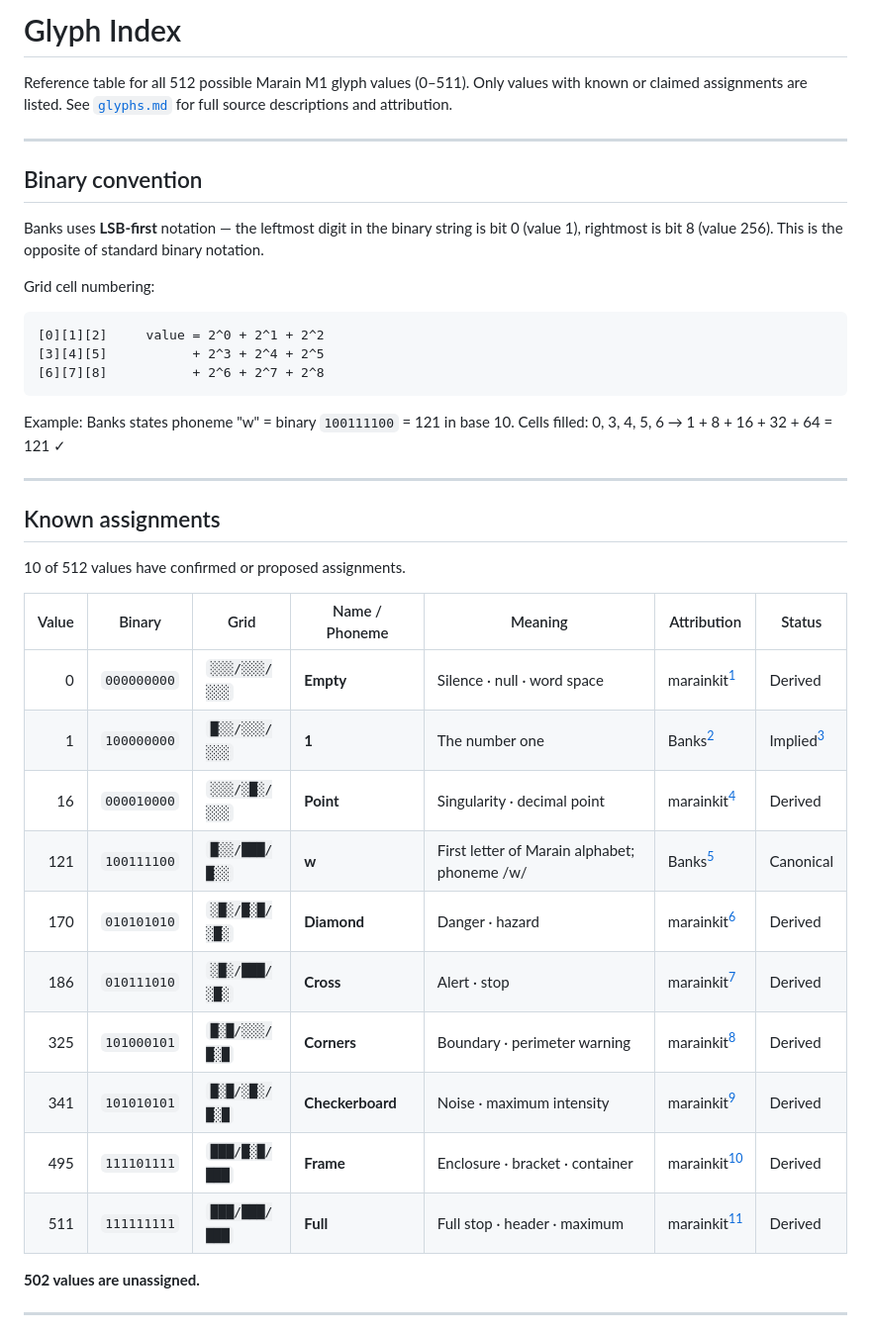
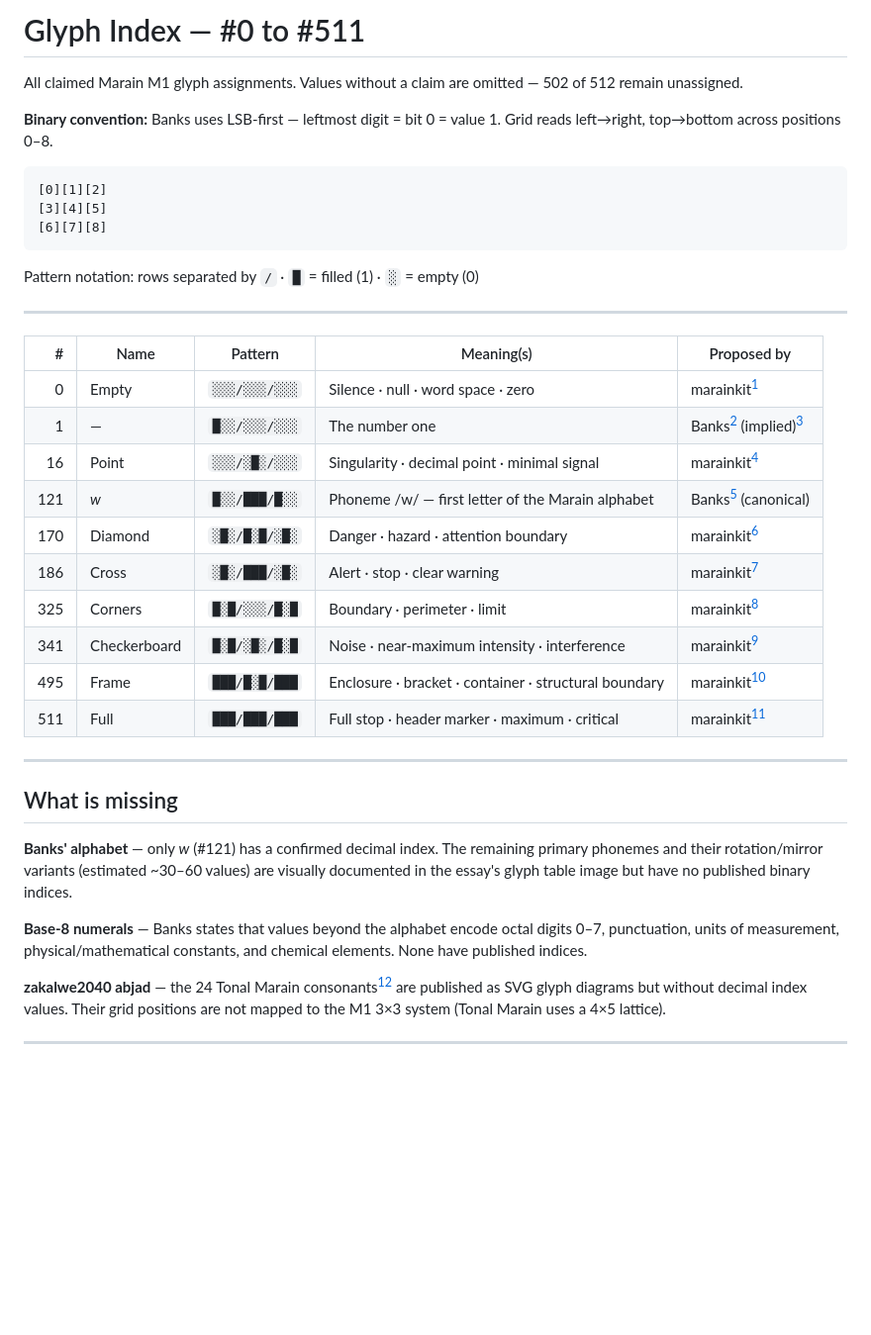
Before and after one commit to jdoerck/grey-area, a Markdown page: encoding/docs/glyph-index.md, the part around one of its changes. Shown at 99% size. GitHub-like rendering; blank space fills up the shorter version.

Commit message:
Rewrite glyph-index as single clean reference table
One table, #0-#511 range, only claimed values. Columns: value, name,
pattern, meanings, attribution. Notes on the 502 unassigned values
and known gaps (Banks alphabet, numerals, zakalwe2040 abjad).

Co-Authored-By: Claude Sonnet 4.6 <noreply@anthropic.com>

````diff
--- a/encoding/docs/glyph-index.md
+++ b/encoding/docs/glyph-index.md
@@ -1,44 +1,41 @@
-# Glyph Index
+# Glyph Index — #0 to #511
 
-Reference table for all 512 possible Marain M1 glyph values (0–511). Only values with known or claimed assignments are listed. See [`glyphs.md`](glyphs.md) for full source descriptions and attribution.
+All claimed Marain M1 glyph assignments. Values without a claim are omitted — 502 of 512 remain unassigned.
+
+**Binary convention:** Banks uses LSB-first — leftmost digit = bit 0 = value 1. Grid reads left→right, top→bottom across positions 0–8.
+
+```
+[0][1][2]
+[3][4][5]
+[6][7][8]
+```
+
+Pattern notation: rows separated by `/` · `█` = filled (1) · `░` = empty (0)
 
 ---
 
-## Binary convention
-
-Banks uses **LSB-first** notation — the leftmost digit in the binary string is bit 0 (value 1), rightmost is bit 8 (value 256). This is the opposite of standard binary notation.
-
-Grid cell numbering:
-
-```
-[0][1][2]     value = 2^0 + 2^1 + 2^2
-[3][4][5]           + 2^3 + 2^4 + 2^5
-[6][7][8]           + 2^6 + 2^7 + 2^8
-```
-
-Example: Banks states phoneme "w" = binary `100111100` = 121 in base 10.
-Cells filled: 0, 3, 4, 5, 6 → 1 + 8 + 16 + 32 + 64 = 121 ✓
+| # | Name | Pattern | Meaning(s) | Proposed by |
+|--:|------|---------|-----------|-------------|
+| 0 | Empty | `░░░/░░░/░░░` | Silence · null · word space · zero | marainkit[^1] |
+| 1 | — | `█░░/░░░/░░░` | The number one | Banks[^2] (implied)[^3] |
+| 16 | Point | `░░░/░█░/░░░` | Singularity · decimal point · minimal signal | marainkit[^1] |
+| 121 | *w* | `█░░/███/█░░` | Phoneme /w/ — first letter of the Marain alphabet | Banks[^2] (canonical) |
+| 170 | Diamond | `░█░/█░█/░█░` | Danger · hazard · attention boundary | marainkit[^1] |
+| 186 | Cross | `░█░/███/░█░` | Alert · stop · clear warning | marainkit[^1] |
+| 325 | Corners | `█░█/░░░/█░█` | Boundary · perimeter · limit | marainkit[^1] |
+| 341 | Checkerboard | `█░█/░█░/█░█` | Noise · near-maximum intensity · interference | marainkit[^1] |
+| 495 | Frame | `███/█░█/███` | Enclosure · bracket · container · structural boundary | marainkit[^1] |
+| 511 | Full | `███/███/███` | Full stop · header marker · maximum · critical | marainkit[^1] |
 
 ---
 
-## Known assignments
+## What is missing
 
-10 of 512 values have confirmed or proposed assignments.
+**Banks' alphabet** — only *w* (#121) has a confirmed decimal index. The remaining primary phonemes and their rotation/mirror variants (estimated ~30–60 values) are visually documented in the essay's glyph table image but have no published binary indices.
 
-| Value | Binary | Grid | Name / Phoneme | Meaning | Attribution | Status |
-|------:|--------|------|---------------|---------|-------------|--------|
-| 0 | `000000000` | `░░░/░░░/░░░` | **Empty** | Silence · null · word space | marainkit[^1] | Derived |
-| 1 | `100000000` | `█░░/░░░/░░░` | **1** | The number one | Banks[^2] | Implied[^3] |
-| 16 | `000010000` | `░░░/░█░/░░░` | **Point** | Singularity · decimal point | marainkit[^1] | Derived |
-| 121 | `100111100` | `█░░/███/█░░` | **w** | First letter of Marain alphabet; phoneme /w/ | Banks[^2] | Canonical |
-| 170 | `010101010` | `░█░/█░█/░█░` | **Diamond** | Danger · hazard | marainkit[^1] | Derived |
-| 186 | `010111010` | `░█░/███/░█░` | **Cross** | Alert · stop | marainkit[^1] | Derived |
-| 325 | `101000101` | `█░█/░░░/█░█` | **Corners** | Boundary · perimeter warning | marainkit[^1] | Derived |
-| 341 | `101010101` | `█░█/░█░/█░█` | **Checkerboard** | Noise · maximum intensity | marainkit[^1] | Derived |
-| 495 | `111101111` | `███/█░█/███` | **Frame** | Enclosure · bracket · container | marainkit[^1] | Derived |
-| 511 | `111111111` | `███/███/███` | **Full** | Full stop · header · maximum | marainkit[^1] | Derived |
+**Base-8 numerals** — Banks states that values beyond the alphabet encode octal digits 0–7, punctuation, units of measurement, physical/mathematical constants, and chemical elements. None have published indices.
 
-**502 values are unassigned.**
+**zakalwe2040 abjad** — the 24 Tonal Marain consonants[^4] are published as SVG glyph diagrams but without decimal index values. Their grid positions are not mapped to the M1 3×3 system (Tonal Marain uses a 4×5 lattice).
 
 ---
 
````
Also changed, not shown: other parts of encoding/docs/glyph-index.md (+4 -13 lines).
